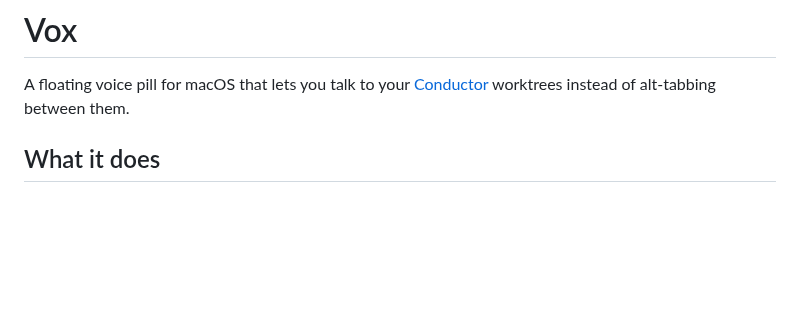
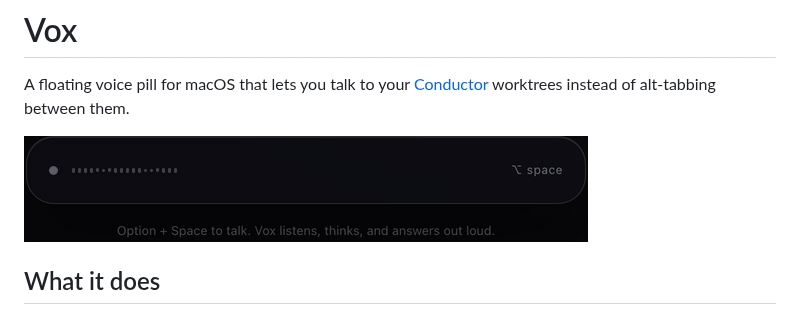
Before and after one commit to justeozan/vox, a Markdown page: README.md, the part around the change. GitHub-like rendering; pictures changed too: docs/vox-demo.gif (added); blank space fills up the shorter version.

Commit message:
docs: add animated pill demo GIF to README, sync lockfile to 0.3.0 (#4)

```diff
--- a/README.md
+++ b/README.md
@@ -2,7 +2,7 @@
 
 A floating voice pill for macOS that lets you talk to your [Conductor](https://conductor.build) worktrees instead of alt-tabbing between them.
 
-<!-- ![demo](docs/demo.gif) -->
+![Vox demo](docs/vox-demo.gif)
 
 ## What it does
 
```
Also changed, not shown: 1 other file.
